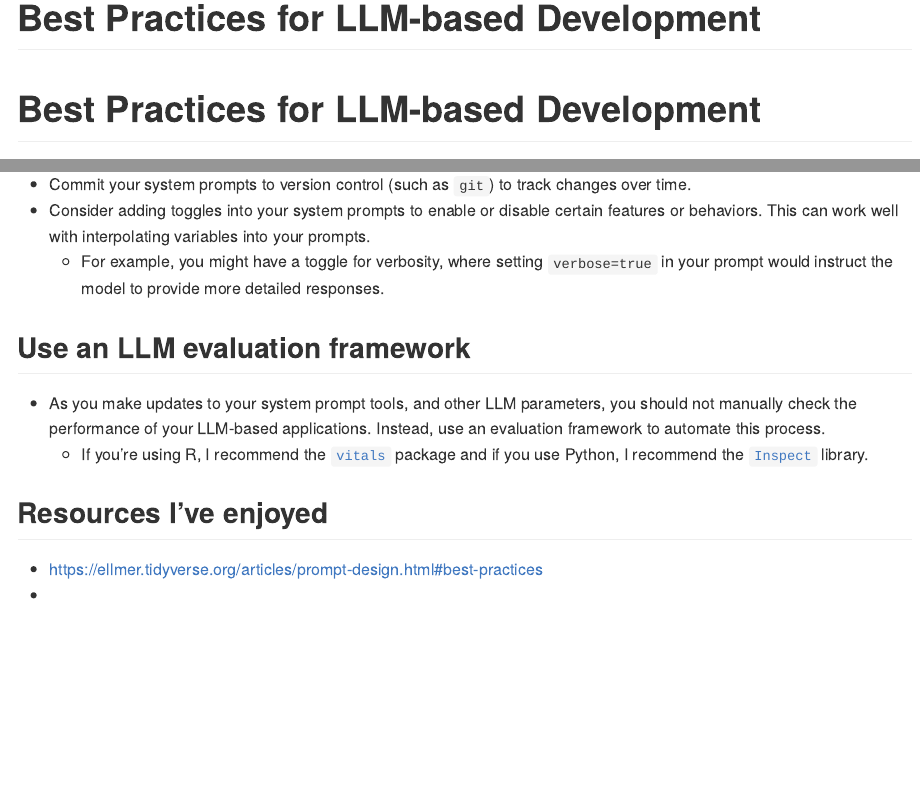
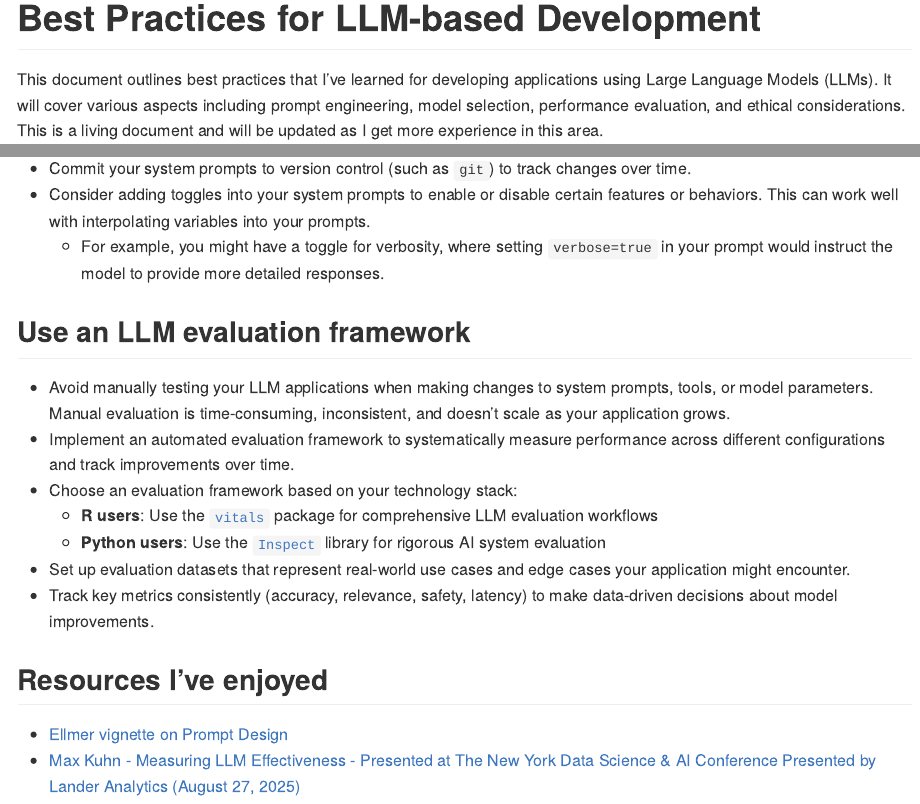
Before and after one commit to parmsam/llm-dev-best-practices, a Quarto document (README.qmd): the page in a window 1100 px wide, from its top, and a second part further down, joined at a grey line. The pictures show the output file README.md that the author committed with the source, drawn offline in the style of GitHub.

Commit message:
Refine README and README.qmd by removing duplicate title, enhancing LLM evaluation framework guidance, and updating resource links for clarity and consistency.

```diff
--- a/README.qmd
+++ b/README.qmd
@@ -2,8 +2,6 @@
 title: "Best Practices for LLM-based Development"
 format: gfm
 ---
-
-# Best Practices for LLM-based Development
 
 This document outlines best practices that I've learned for developing applications using Large Language Models (LLMs). It will cover various aspects including prompt engineering, model selection, performance evaluation, and ethical considerations. This is a living document and will be updated as I get more experience in this area.
 
@@ -17,10 +15,15 @@ This document outlines best practices that I've learned for developing applicati
 
 ## Use an LLM evaluation framework
 
-- As you make updates to your system prompt tools, and other LLM parameters, you should not manually check the performance of your LLM-based applications. Instead, use an evaluation framework to automate this process.
-    - If you're using R, I recommend the [`vitals`](https://vitals.tidyverse.org/index.html) package and if you use Python, I recommend the [`Inspect`](https://inspect.aisi.org.uk/) library.
+- Avoid manually testing your LLM applications when making changes to system prompts, tools, or model parameters. Manual evaluation is time-consuming, inconsistent, and doesn't scale as your application grows.
+- Implement an automated evaluation framework to systematically measure performance across different configurations and track improvements over time.
+- Choose an evaluation framework based on your technology stack:
+    - **R users**: Use the [`vitals`](https://vitals.tidyverse.org/index.html) package for comprehensive LLM evaluation workflows
+    - **Python users**: Use the [`Inspect`](https://inspect.aisi.org.uk/) library for rigorous AI system evaluation
+- Set up evaluation datasets that represent real-world use cases and edge cases your application might encounter.
+- Track key metrics consistently (accuracy, relevance, safety, latency) to make data-driven decisions about model improvements.
 
 ## Resources I've enjoyed
 
-- https://ellmer.tidyverse.org/articles/prompt-design.html#best-practices
--
+- [Ellmer vignette on Prompt Design](https://ellmer.tidyverse.org/articles/prompt-design.html)
+- [Max Kuhn - Measuring LLM Effectiveness -  Presented at The New York Data Science & AI Conference Presented by Lander Analytics (August 27, 2025)](https://www.youtube.com/embed/TQKbaIR-8J4)
```
Also changed, not shown: README.md.
